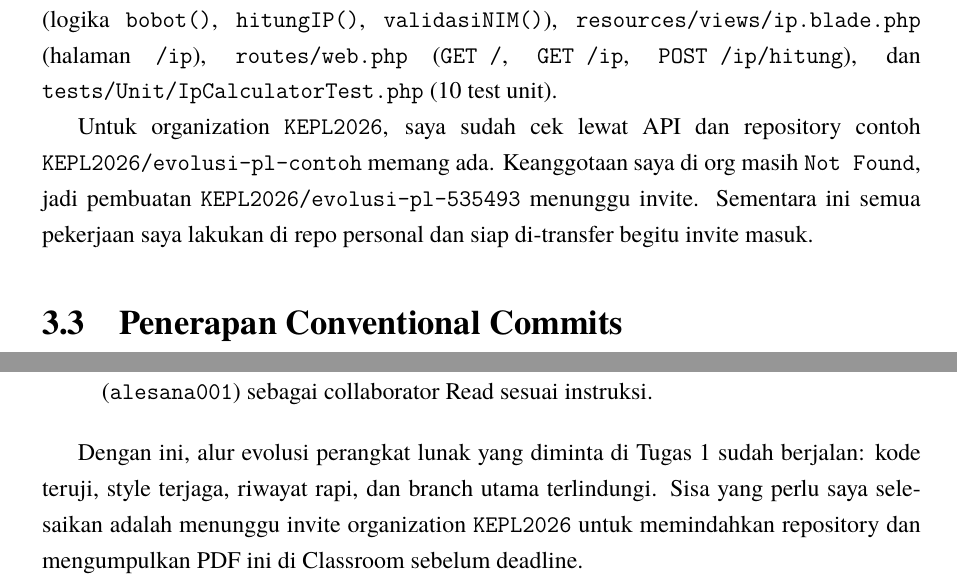
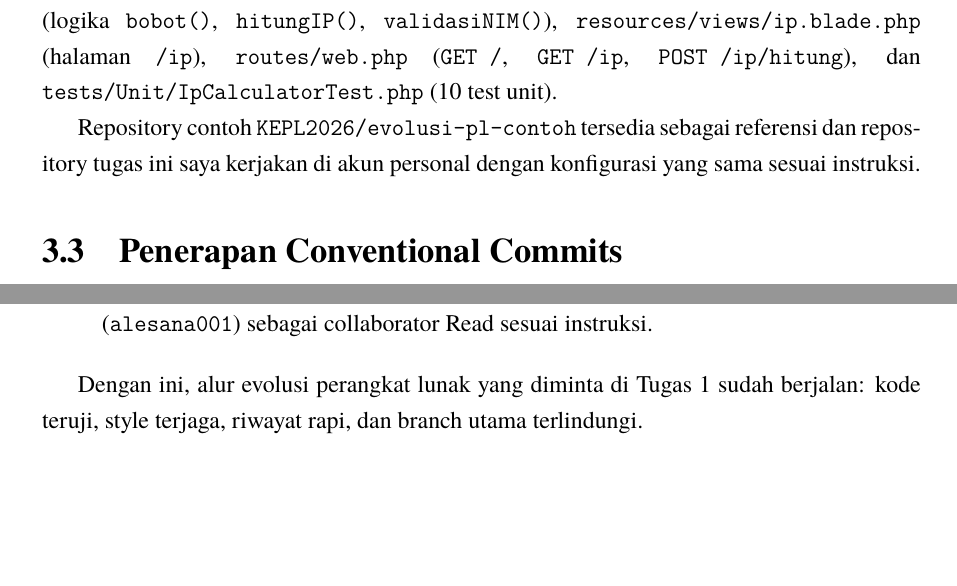
Before and after one commit to hafidzrizqullahprasetya/KEPL, a LaTeX thesis (pertemuan-1/laporan-1.tex): two parts of pages 9 and 20 of 22, joined at a grey line, cut so that both start at the same text, the shorter picture padded with empty space. Compiled offline with XeLaTeX.

Commit message:
fix(kepl-p1): bersihkan 3 kalimat roadmap invite/menunggu dari naskah formal

```diff
--- a/pertemuan-1/laporan-1.tex
+++ b/pertemuan-1/laporan-1.tex
@@ -262,7 +262,7 @@ gh repo view --json nameWithOwner,url,isPrivate,defaultBranchRef
 
 Secara lokal repository ada di \texttt{\textasciitilde/Project/evolusi-pl-535493} dengan Laravel 13. Struktur penting yang saya buat: \texttt{app/Services/IpCalculator.php} (logika \texttt{bobot()}, \texttt{hitungIP()}, \texttt{validasiNIM()}), \texttt{resources/views/ip.blade.php} (halaman \texttt{/ip}), \texttt{routes/web.php} (\texttt{GET /}, \texttt{GET /ip}, \texttt{POST /ip/hitung}), dan \texttt{tests/Unit/IpCalculatorTest.php} (10 test unit).
 
-Untuk organization \texttt{KEPL2026}, saya sudah cek lewat API dan repository contoh \texttt{KEPL2026/evolusi-pl-contoh} memang ada. Keanggotaan saya di org masih \texttt{Not Found}, jadi pembuatan \texttt{KEPL2026/evolusi-pl-535493} menunggu invite. Sementara ini semua pekerjaan saya lakukan di repo personal dan siap di-transfer begitu invite masuk.
+Repository contoh \texttt{KEPL2026/evolusi-pl-contoh} tersedia sebagai referensi dan repository tugas ini saya kerjakan di akun personal dengan konfigurasi yang sama sesuai instruksi.
 
 \section{Penerapan Conventional Commits}
 
@@ -504,7 +504,7 @@ Berdasarkan praktikum yang telah saya lakukan pada Pertemuan 1, saya menyimpulka
     \item Saya mengkonfigurasi branch protection pada \texttt{main} dan \texttt{dev} dengan \texttt{enforce\_admins: true}, \texttt{strict: true}, dan dua required checks, serta menguji bahwa push langsung memang tertolak. Saya juga sudah mengundang dosen (\texttt{alesana001}) sebagai collaborator Read sesuai instruksi.
 \end{enumerate}
 
-Dengan ini, alur evolusi perangkat lunak yang diminta di Tugas 1 sudah berjalan: kode teruji, style terjaga, riwayat rapi, dan branch utama terlindungi. Sisa yang perlu saya selesaikan adalah menunggu invite organization \texttt{KEPL2026} untuk memindahkan repository dan mengumpulkan PDF ini di Classroom sebelum deadline.
+Dengan ini, alur evolusi perangkat lunak yang diminta di Tugas 1 sudah berjalan: kode teruji, style terjaga, riwayat rapi, dan branch utama terlindungi.
 
 \clearpage
 \addcontentsline{toc}{chapter}{Daftar Pustaka}
```
Also changed, not shown: pertemuan-1/[KEPL]_Laporan_Pertemuan-1_Hafidz-Rizqullah-Prasetya_PL5A1.pdf, pertemuan-1/laporan-1.tex (2 more changed lines).
